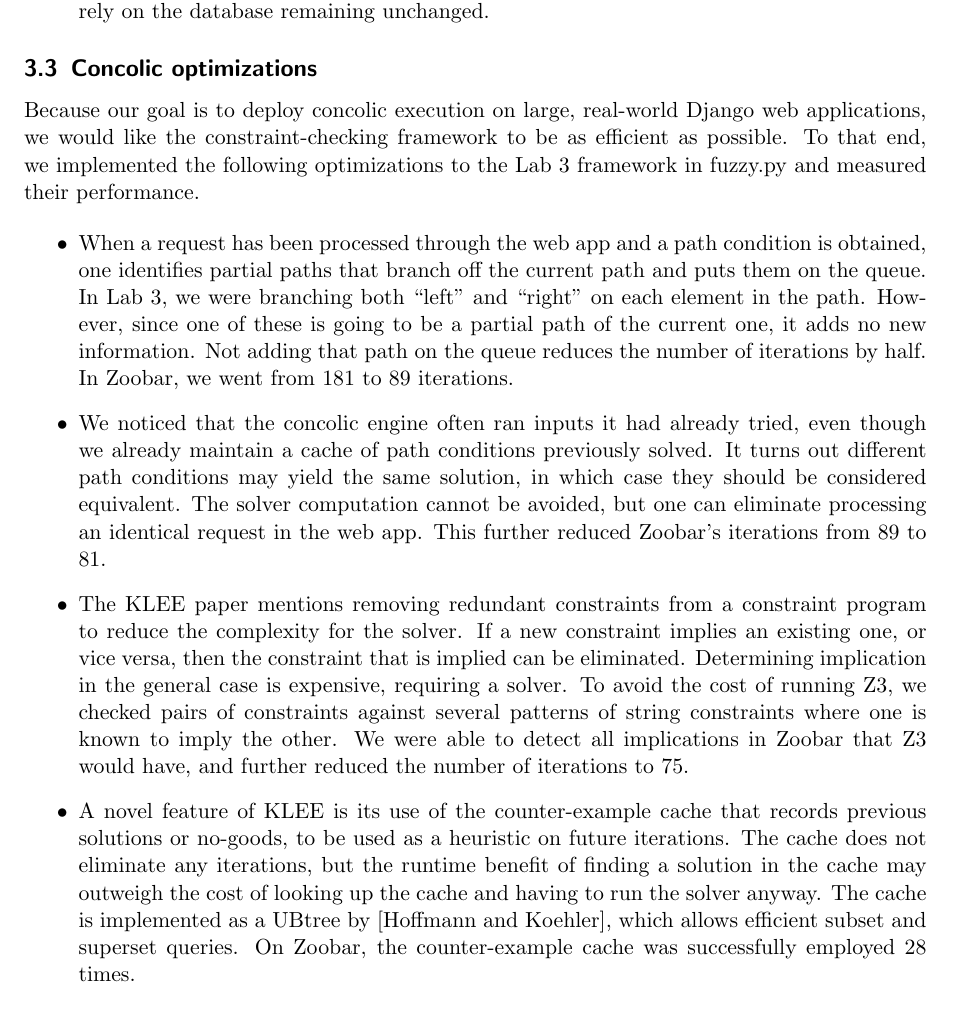
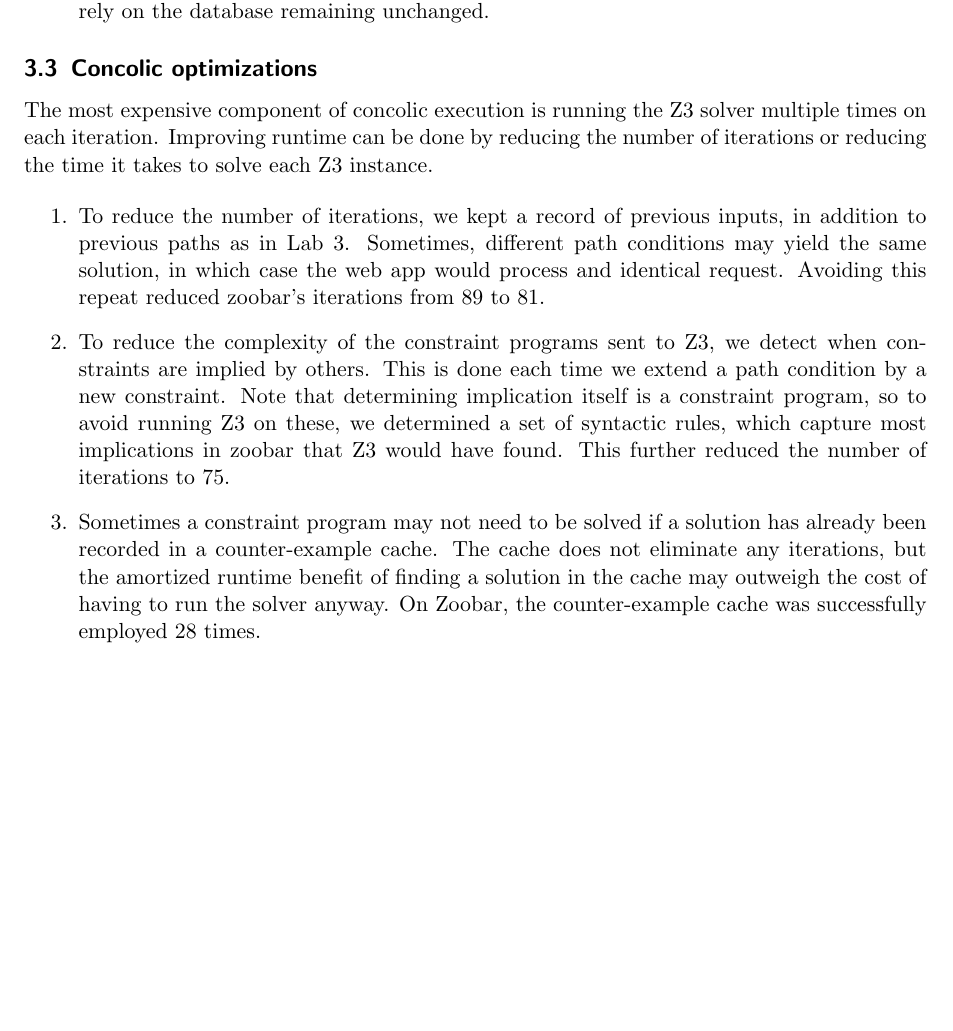
Before and after one commit to jonhoo/django-zoobar, a LaTeX document (doc/proj-final.tex): part of page 5 of 5, cut so that both start at the same text. Compiled offline with pdfLaTeX.

Commit message:
Trim section on concolic optimizations.

```diff
--- a/doc/proj-final.tex
+++ b/doc/proj-final.tex
@@ -275,47 +275,32 @@ than all others in the general setting. An overview of our approaches:
 
 \subsection{Concolic optimizations}
 
-Because our goal is to deploy concolic execution on large, real-world
-Django web applications, we would like the constraint-checking framework
-to be as efficient as possible. To that end, we implemented the
-following optimizations to the Lab 3 framework in fuzzy.py and measured
-their performance.
+The most expensive component of concolic execution is running the Z3
+solver multiple times on each iteration. Improving runtime can be done
+by reducing the number of iterations or reducing the time it takes to
+solve each Z3 instance.
 
-\begin{itemize}
-\item When a request has been processed through the web app and a path
-  condition is obtained, one identifies partial paths that branch off the
-  current path and puts them on the queue. In Lab 3, we were branching
-  both ``left'' and ``right'' on each element in the path. However, since
-  one of these is going to be a partial path of the current one, it adds
-  no new information. Not adding that path on the queue reduces the number
-  of iterations by half. In Zoobar, we went from 181 to 89 iterations.
+\begin{enumerate}
+\item To reduce the number of iterations, we kept a record of previous
+  inputs, in addition to previous paths as in Lab 3. Sometimes,
+  different path conditions may yield the same solution, in which case
+  the web app would process and identical request. Avoiding this
+  repeat reduced zoobar's iterations from 89 to 81.
 
-\item We noticed that the concolic engine often ran inputs it had
-  already tried, even though we already maintain a cache of path
-  conditions previously solved. It turns out different path conditions
-  may yield the same solution, in which case they should be considered
-  equivalent. The solver computation cannot be avoided, but one can
-  eliminate processing an identical request in the web app. This further
-  reduced Zoobar's iterations from 89 to 81.
+\item To reduce the complexity of the constraint programs sent to Z3,
+  we detect when constraints are implied by others. This is done each
+  time we extend a path condition by a new constraint. Note that
+  determining implication itself is a constraint program, so to avoid
+  running Z3 on these, we determined a set of syntactic rules, which
+  capture most implications in zoobar that Z3 would have found. This
+  further reduced the number of iterations to 75.
 
-\item The KLEE paper mentions removing redundant constraints from a
-  constraint program to reduce the complexity for the solver. If a new
-  constraint implies an existing one, or vice versa, then the constraint
-  that is implied can be eliminated.
-  Determining implication in the general case is expensive, requiring a
-  solver. To avoid the cost of running Z3, we checked pairs of constraints
-  against several patterns of string constraints where one is known to
-  imply the other. We were able to detect all implications in Zoobar that
-  Z3 would have, and further reduced the number of iterations to 75.
-
-\item A novel feature of KLEE is its use of the counter-example cache
-  that records previous solutions or no-goods, to be used as a heuristic
-  on future iterations. The cache does not eliminate any iterations, but
-  the runtime benefit of finding a solution in the cache may outweigh the
-  cost of looking up the cache and having to run the solver anyway.
-  The cache is implemented as a UBtree by [Hoffmann and Koehler],
-  which allows efficient subset and superset queries. On Zoobar, the
-  counter-example cache was successfully employed 28 times.
-\end{itemize}
+\item Sometimes a constraint program may not need to be solved if a
+  solution has already been recorded in a counter-example cache. The
+  cache does not eliminate any iterations, but the amortized runtime
+  benefit of finding a solution in the cache may outweigh the cost of
+  having to run the solver anyway. On Zoobar, the counter-example
+  cache was successfully employed 28 times.
+\end{enumerate}
 
 \end{document}
```
